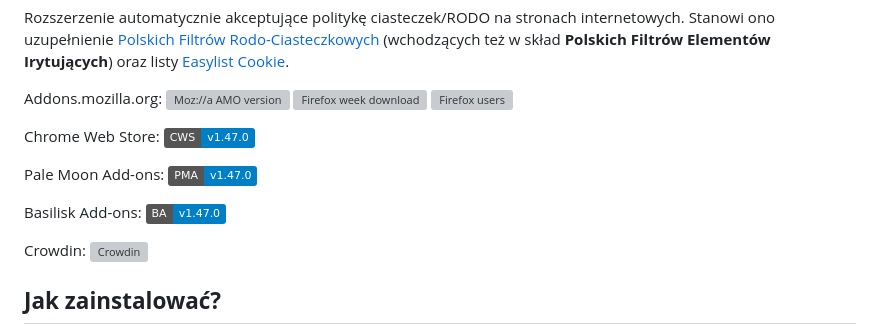
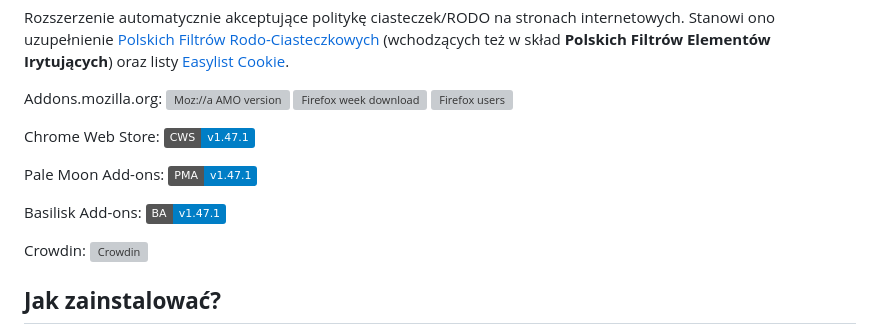
Before and after one commit to FiltersHeroes/PolishCookieConsent, a Markdown page: README.pl.md, the part around the change. GitHub-like rendering; badges without logos; grey boxes are pictures that could not be loaded.

```diff
--- a/README.pl.md
+++ b/README.pl.md
@@ -13,12 +13,12 @@ Addons.mozilla.org: [![Moz://a AMO version](https://img.shields.io/amo/v/polish-
 
 <!-- bug "not found" Chrome Web Store: [![Chrome Web Store version](https://img.shields.io/chrome-web-store/v/bniijddcmabghibaojbkbnngbedopbno.svg?label=CWS "Chrome Web Store version")](https://chromewebstore.google.com/detail/polska-ciasteczkowa-zgoda/bniijddcmabghibaojbkbnngbedopbno?hl=pl "Chrome Web Store version") ![Chromium users](https://img.shields.io/chrome-web-store/users/bniijddcmabghibaojbkbnngbedopbno.svg?label=użytkowników "Chromium users") -->
 
-Chrome Web Store: [![Chrome Web Store version](https://img.shields.io/badge/CWS-v1.47.0-%23007ec6.svg "Chrome Web Store version")](https://chromewebstore.google.com/detail/polish-cookie-consent/bniijddcmabghibaojbkbnngbedopbno?hl=pl)
+Chrome Web Store: [![Chrome Web Store version](https://img.shields.io/badge/CWS-v1.47.1-%23007ec6.svg "Chrome Web Store version")](https://chromewebstore.google.com/detail/polish-cookie-consent/bniijddcmabghibaojbkbnngbedopbno?hl=pl)
 
 
-Pale Moon Add-ons: [![Pale Moon Add-ons version](https://img.shields.io/badge/PMA-v1.47.0-%23007ec6.svg "Pale Moon Add-ons version")](https://addons.palemoon.org/addon/pcc/ "Pale Moon Add-ons version")
+Pale Moon Add-ons: [![Pale Moon Add-ons version](https://img.shields.io/badge/PMA-v1.47.1-%23007ec6.svg "Pale Moon Add-ons version")](https://addons.palemoon.org/addon/pcc/ "Pale Moon Add-ons version")
 
-Basilisk Add-ons: [![Basilisk Add-ons version](https://img.shields.io/badge/BA-v1.47.0-%23007ec6.svg "Basilisk Add-ons version")](https://addons.basilisk-browser.org/addon/pcc/ "Basilisk Add-ons version")
+Basilisk Add-ons: [![Basilisk Add-ons version](https://img.shields.io/badge/BA-v1.47.1-%23007ec6.svg "Basilisk Add-ons version")](https://addons.basilisk-browser.org/addon/pcc/ "Basilisk Add-ons version")
 
 Crowdin: [![Crowdin](https://badges.crowdin.net/polish-cookie-consent/localized.svg)](https://crowdin.com/project/polish-cookie-consent)
 
```
Also changed, not shown: README.md (+1 -1 lines).
